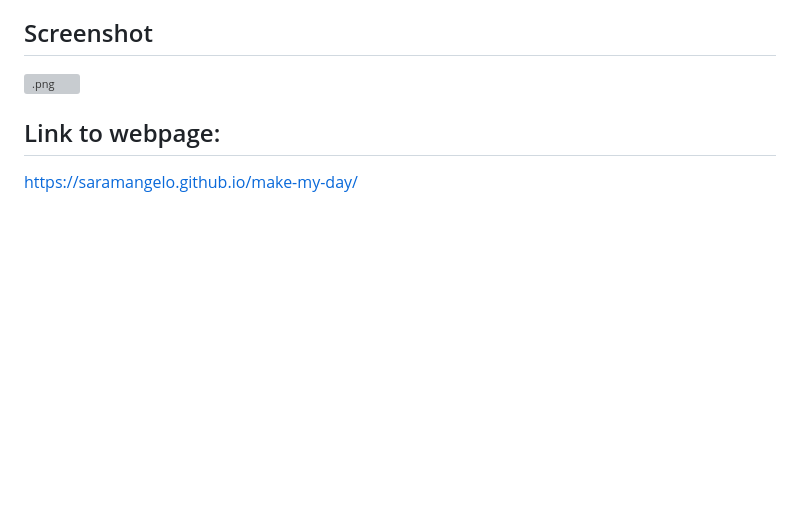
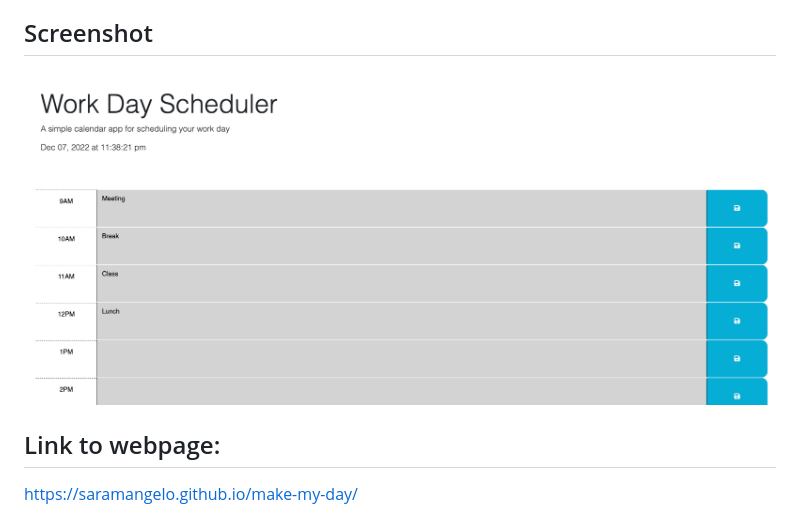
Before and after one commit to saramangelo/make-my-day, a Markdown page: README.md, the part around the change. GitHub-like rendering; pictures changed too: Assets/make-my-day-ss.png (added); blank space fills up the shorter version; grey boxes are pictures that could not be loaded.

```diff
--- a/README.md
+++ b/README.md
@@ -6,7 +6,7 @@ This workday scheduler application, aptly named "make-my-day," features dynamica
 
 ## Screenshot
 
-![.png]()
+![make-my-day-ss.png](./Assets/make-my-day-ss.png)
 
 ## Link to webpage:
 
```
Also changed, not shown: 1 other file.
